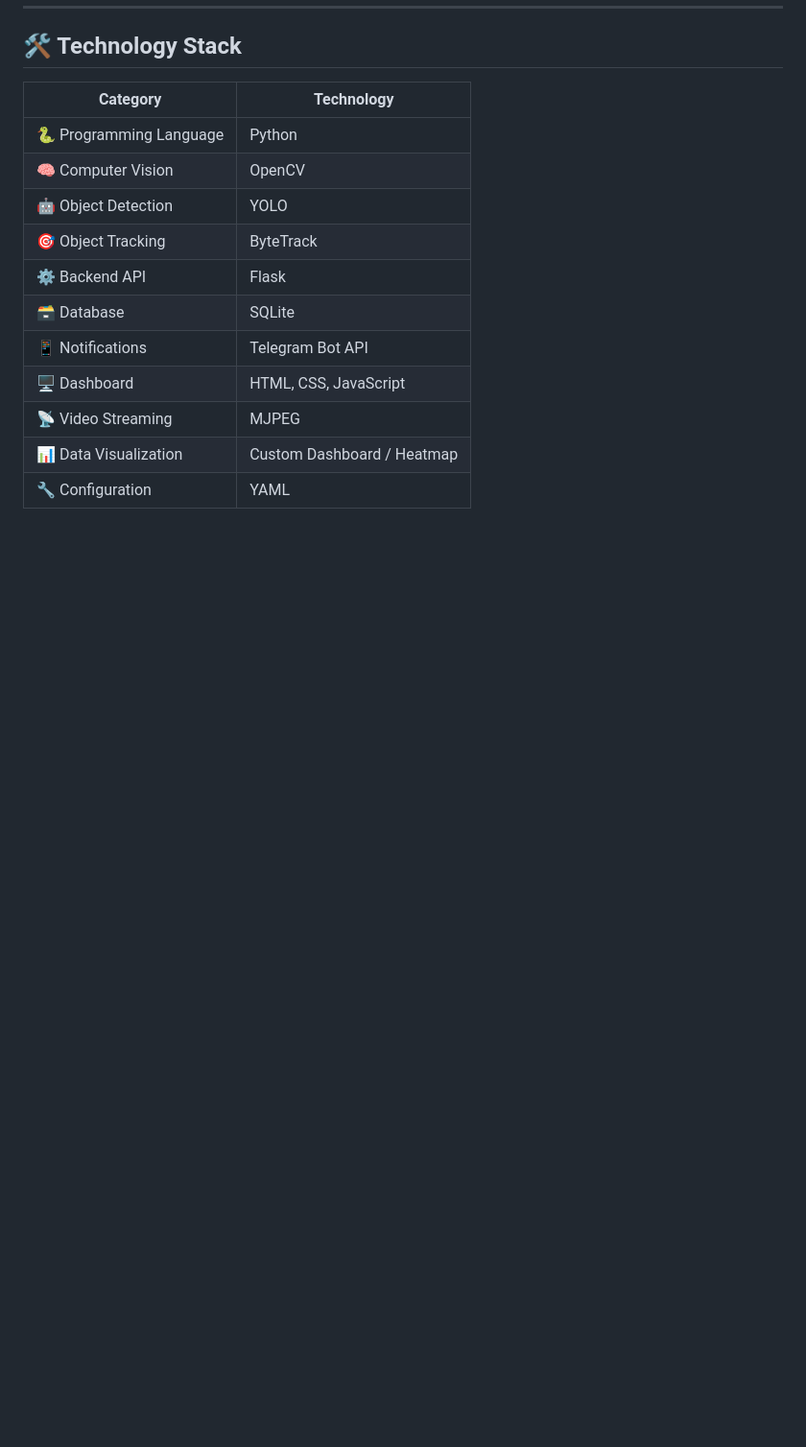
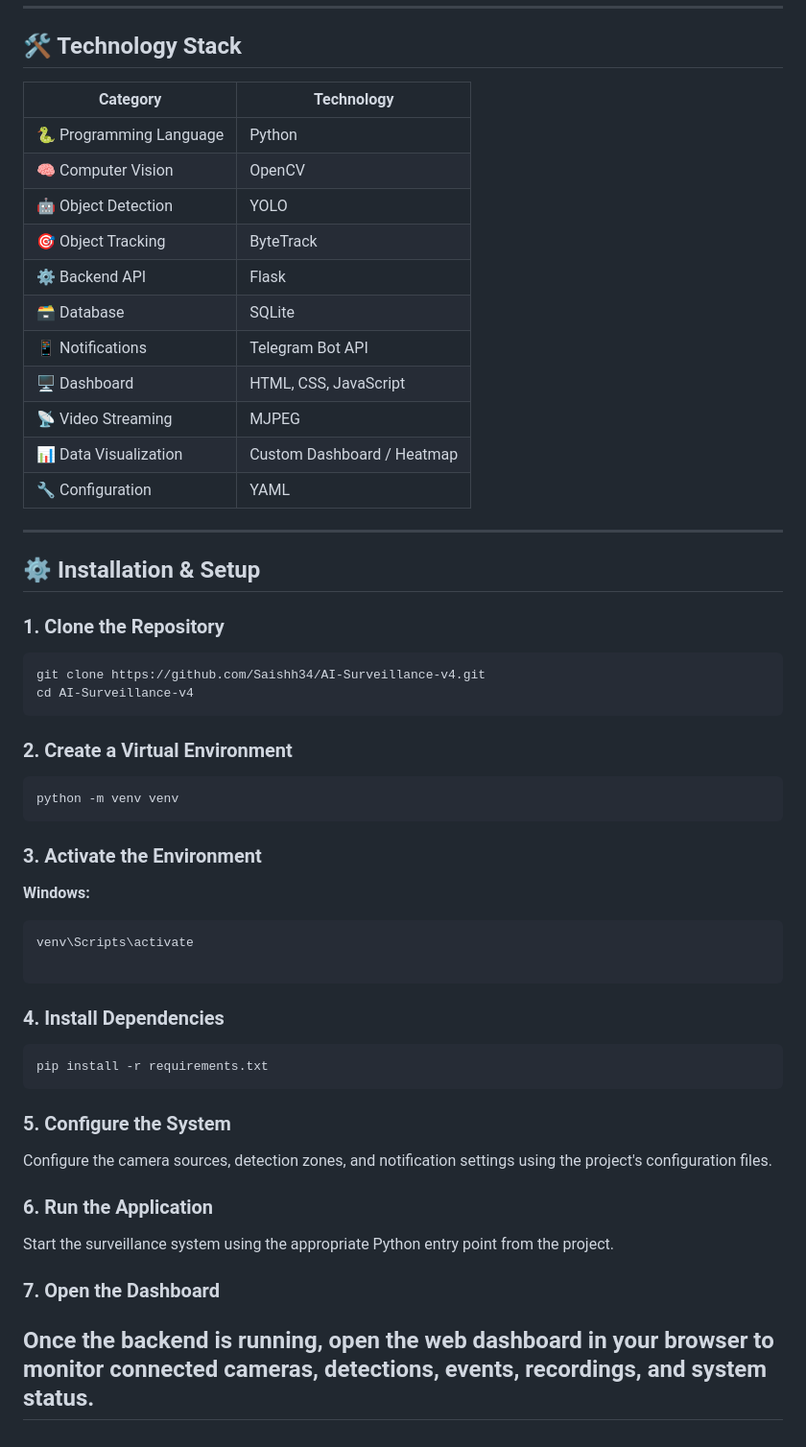
Before and after one commit to Saishh34/AI-Surveillance-v4, a Markdown page: README.md, the part around the change. Shown at 96% size. Drawn GitHub-style; blank space fills up the shorter version.

Commit message:
Enhance README with installation and setup steps
Added installation and setup instructions to the README.

````diff
--- a/README.md
+++ b/README.md
@@ -178,3 +178,51 @@ The web dashboard provides real-time visibility into connected cameras, AI detec
 | 📡 Video Streaming | MJPEG |
 | 📊 Data Visualization | Custom Dashboard / Heatmap |
 | 🔧 Configuration | YAML |
+
+
+
+---
+
+## ⚙️ Installation & Setup
+
+### 1. Clone the Repository
+
+```bash
+git clone https://github.com/Saishh34/AI-Surveillance-v4.git
+cd AI-Surveillance-v4
+```
+
+### 2. Create a Virtual Environment
+
+```bash
+python -m venv venv
+```
+
+### 3. Activate the Environment
+
+**Windows:**
+
+```bash
+venv\Scripts\activate
+
+```
+
+### 4. Install Dependencies
+
+```bash
+pip install -r requirements.txt
+```
+
+### 5. Configure the System
+
+Configure the camera sources, detection zones, and notification settings using the project's configuration files.
+
+
+### 6. Run the Application
+
+Start the surveillance system using the appropriate Python entry point from the project.
+
+### 7. Open the Dashboard
+
+Once the backend is running, open the web dashboard in your browser to monitor connected cameras, detections, events, recordings, and system status.
+---
````
